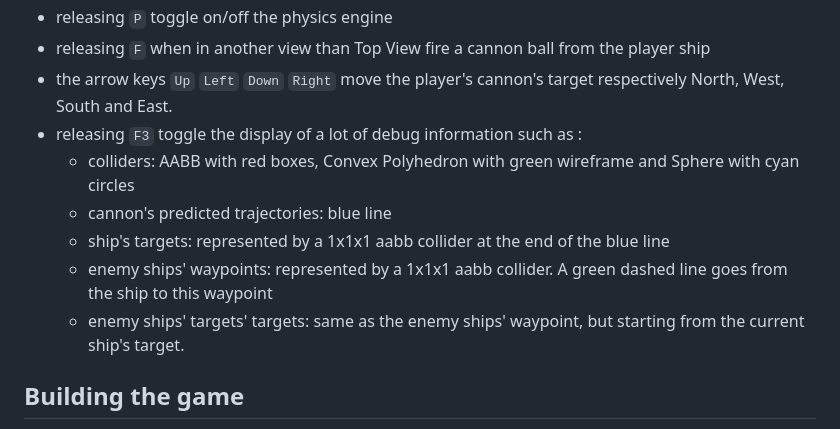
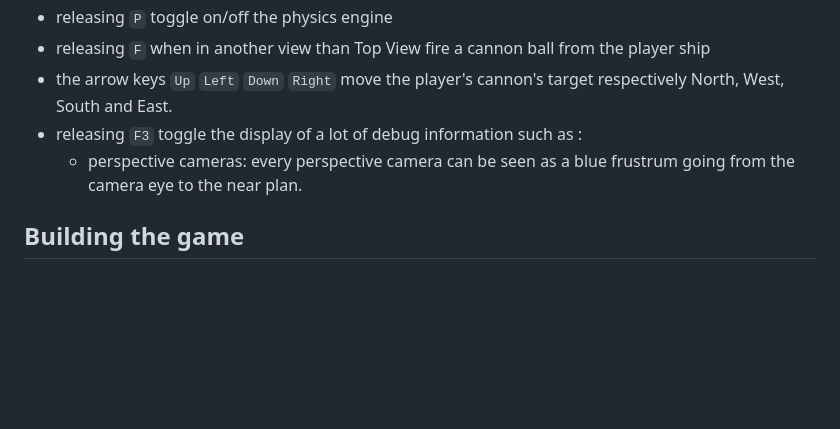
Before and after one commit to EliottPiccand/ComputerGraphicsAssignment3_2, a Markdown page: README.md, the part around the change. Rendered like a GitHub page; blank space fills up the shorter version.

Commit message:
README update: debug view

```diff
--- a/README.md
+++ b/README.md
@@ -24,12 +24,7 @@ To help with debugging, a few debug options are available :
 - releasing `F` when in another view than Top View fire a cannon ball from the player ship
 - the arrow keys `Up` `Left` `Down` `Right` move the player's cannon's target respectively North, West, South and East.
 - releasing `F3` toggle the display of a lot of debug information such as :
-    - colliders: AABB with red boxes, Convex Polyhedron with green wireframe and Sphere with cyan circles
-    - cannon's predicted trajectories: blue line
-    - ship's targets: represented by a 1x1x1 aabb collider at the end of the blue line
-    - enemy ships' waypoints: represented by a 1x1x1 aabb collider. A green dashed line goes from the ship to this waypoint
-    - enemy ships' targets' targets: same as the enemy ships' waypoint, but starting from the current ship's target.
-
+    - perspective cameras: every perspective camera can be seen as a blue frustrum going from the camera eye to the near plan.
 ## Building the game
 This project use CMake for compiling, and Python for moving assets.
 If you don't have Python installed, you can remove everything inside `CMakeLists.txt` after the line `# --- Assets ---`, but you will have to manually copy the `Assets` folder next to the executable.
```
